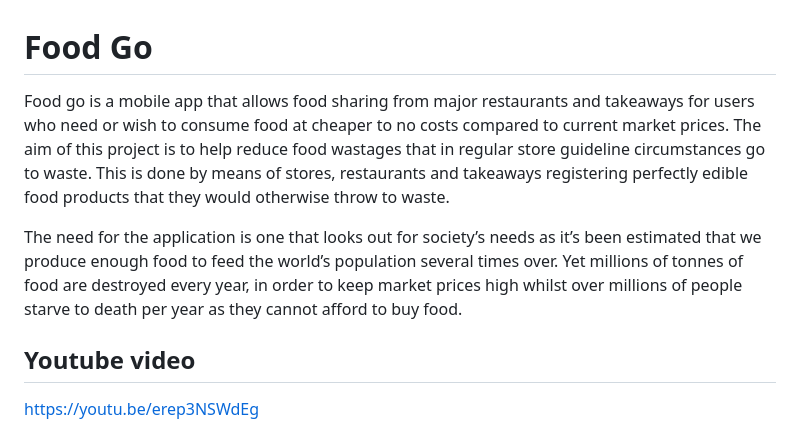
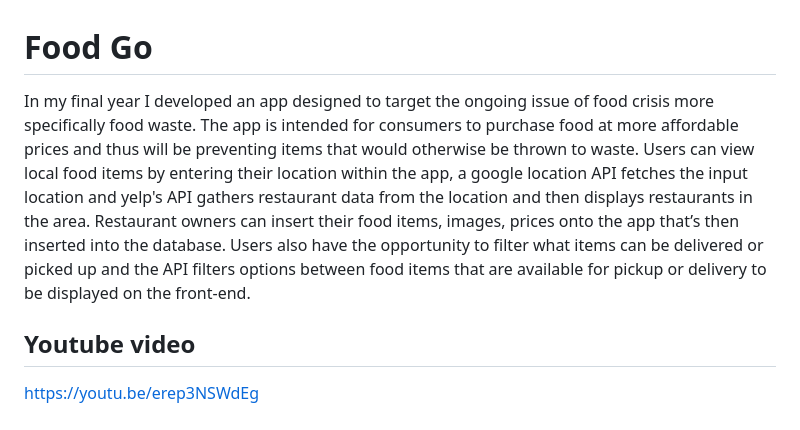
Before and after one commit to Jazib-Khan/FoodGo, a Markdown page: README.md, the part around the change. GitHub-like rendering.

```diff
--- a/README.md
+++ b/README.md
@@ -1,8 +1,6 @@
 # Food Go
 
-Food go is a mobile app that allows food sharing from major restaurants and takeaways for users who need or wish to consume food at cheaper to no costs compared to current market prices. The aim of this project is to help reduce food wastages that in regular store guideline circumstances go to waste. This is done by means of stores, restaurants and takeaways registering perfectly edible food products that they would otherwise throw to waste.
-
-The need for the application is one that looks out for society’s needs as it’s been estimated that we produce enough food to feed the world’s population several times over. Yet millions of tonnes of food are destroyed every year, in order to keep market prices high whilst over millions of people starve to death per year as they cannot afford to buy food.
+In my final year I developed an app designed to target the ongoing issue of food crisis more specifically food waste. The app is intended for consumers to purchase food at more affordable prices and thus will be preventing items that would otherwise be thrown to waste. Users can view local food items by entering their location within the app, a google location API fetches the input location and yelp's API gathers restaurant data from the location and then displays restaurants in the area. Restaurant owners can insert their food items, images, prices onto the app that’s then inserted into the database. Users also have the opportunity to filter what items can be delivered or picked up and the API filters options between food items that are available for pickup or delivery to be displayed on the front-end.
 
 ## Youtube video
 https://youtu.be/erep3NSWdEg
```
